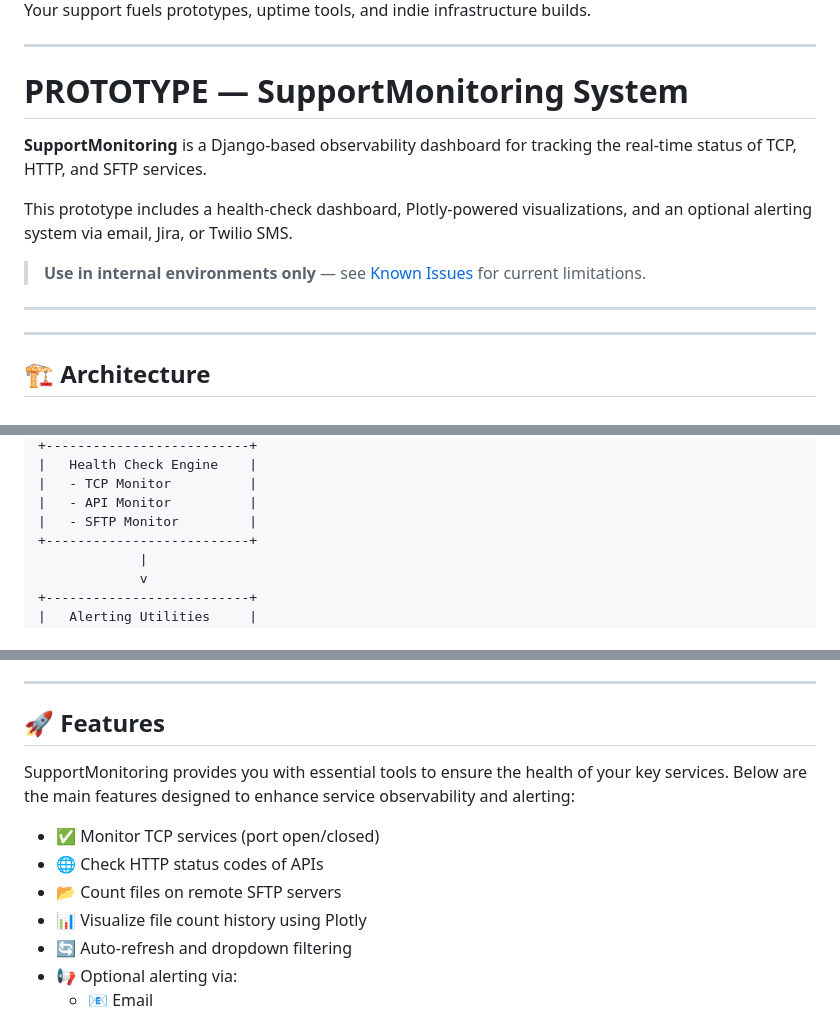
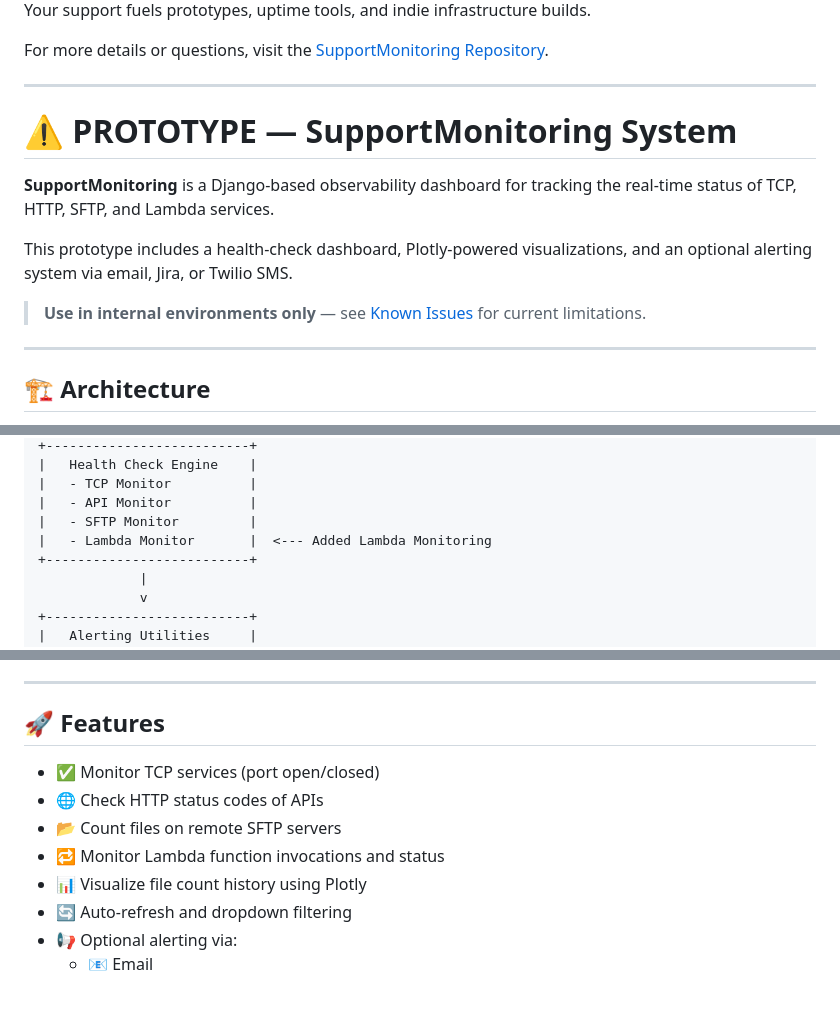
Before and after one commit to igearfs/SupportMonitoring, a Markdown page: README.md, 3 parts joined by grey strips. Drawn GitHub-style.

Commit message:
cleaning up README

```diff
--- a/README.md
+++ b/README.md
@@ -8,17 +11,17 @@ If you find this project useful or want to support continued development!
 
 Your support fuels prototypes, uptime tools, and indie infrastructure builds.
 
+For more details or questions, visit the [SupportMonitoring Repository](https://github.com/igearfs/SupportMonitoring).
+
 ---
 
-# PROTOTYPE — SupportMonitoring System
+# ⚠️ PROTOTYPE — SupportMonitoring System
 
-**SupportMonitoring** is a Django-based observability dashboard for tracking the real-time status of TCP, HTTP, and SFTP services.
+**SupportMonitoring** is a Django-based observability dashboard for tracking the real-time status of TCP, HTTP, SFTP, and Lambda services.
 
 This prototype includes a health-check dashboard, Plotly-powered visualizations, and an optional alerting system via email, Jira, or Twilio SMS.
 
 > **Use in internal environments only** — see [Known Issues](#known-issues) for current limitations.
-
----
 
 ---
 
@@ -46,6 +49,7 @@ This prototype includes a health-check dashboard, Plotly-powered visualizations,
 |   - TCP Monitor          |
 |   - API Monitor          |
 |   - SFTP Monitor         |
+|   - Lambda Monitor       |  <--- Added Lambda Monitoring
 +--------------------------+
              |
              v
@@ -92,11 +97,10 @@ This prototype includes a health-check dashboard, Plotly-powered visualizations,
 
 ## 🚀 Features
 
-SupportMonitoring provides you with essential tools to ensure the health of your key services. Below are the main features designed to enhance service observability and alerting:
-
 - ✅ Monitor TCP services (port open/closed)
 - 🌐 Check HTTP status codes of APIs
 - 📂 Count files on remote SFTP servers
+- 🔁 Monitor Lambda function invocations and status
 - 📊 Visualize file count history using Plotly
 - 🔄 Auto-refresh and dropdown filtering
 - 📢 Optional alerting via:
```
Also changed, not shown: other parts of README.md (+8 -2 lines).
